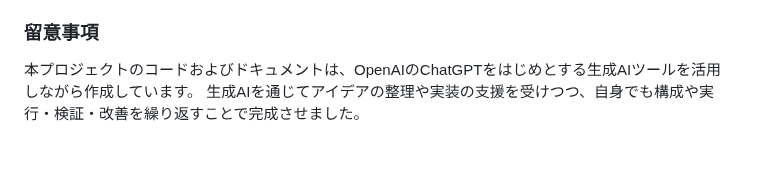
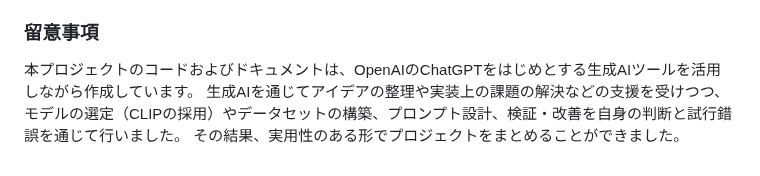
Before and after one commit to hikari0512/scene_extraction, a Markdown page: README.md, the part around the change. Rendered like a GitHub page.

```diff
--- a/README.md
+++ b/README.md
@@ -126,4 +126,5 @@ eスポーツにおけるプレイ動画から特定のシーンを抽出する
 
 ### 留意事項
 本プロジェクトのコードおよびドキュメントは、OpenAIのChatGPTをはじめとする生成AIツールを活用しながら作成しています。
-生成AIを通じてアイデアの整理や実装の支援を受けつつ、自身でも構成や実行・検証・改善を繰り返すことで完成させました。
+生成AIを通じてアイデアの整理や実装上の課題の解決などの支援を受けつつ、モデルの選定（CLIPの採用）やデータセットの構築、プロンプト設計、検証・改善を自身の判断と試行錯誤を通じて行いました。
+その結果、実用性のある形でプロジェクトをまとめることができました。
```
